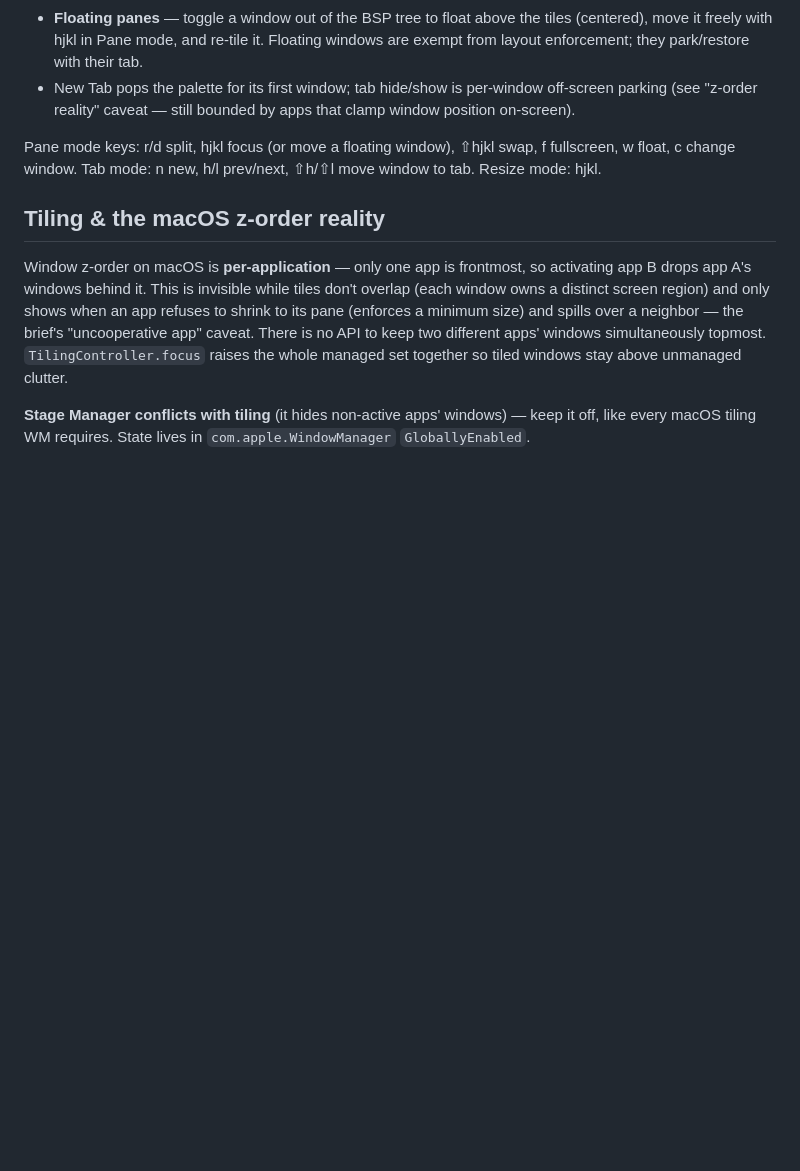
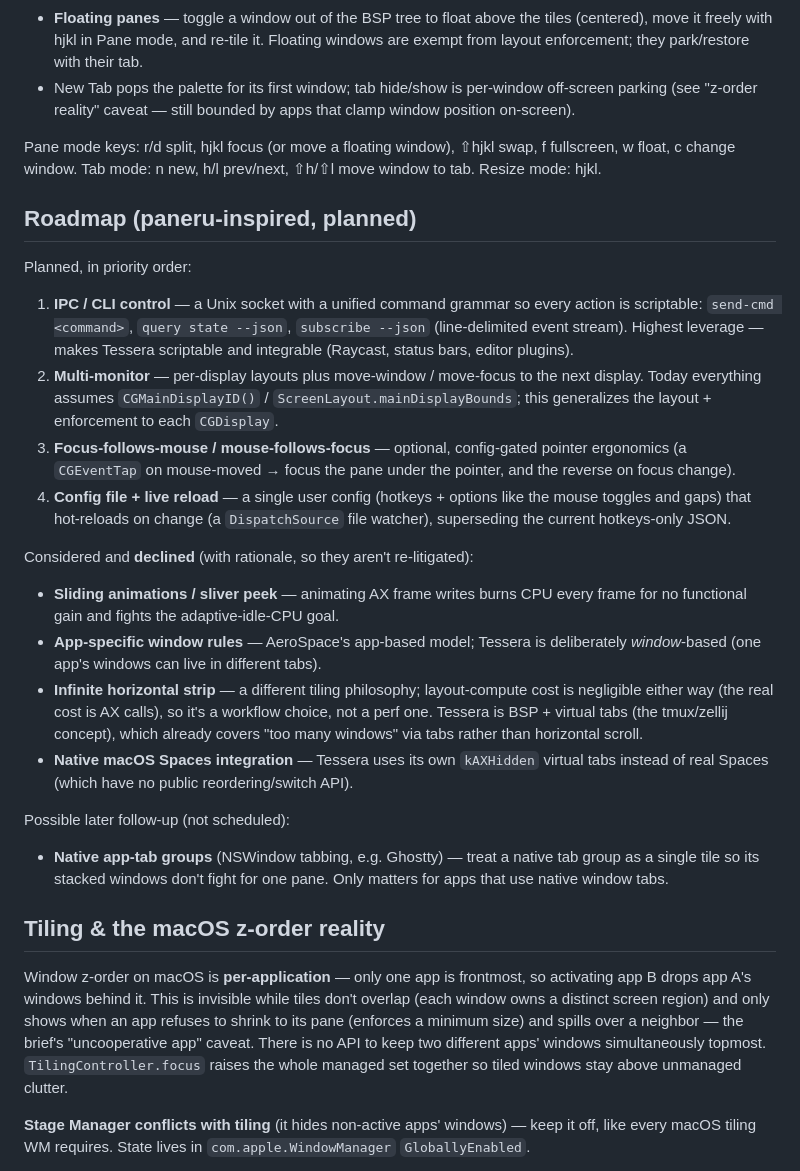
Before and after one commit to pa/tessera, a Markdown page: CLAUDE.md, the part around the change. GitHub-like rendering; blank space fills up the shorter version.

Commit message:
Add paneru-inspired roadmap: IPC/CLI, multi-monitor, mouse-focus, config reload
Document the next planned borrows in priority order (IPC socket, multi-monitor,
focus-follows-mouse, config + live reload) plus the features considered and
declined with rationale (animations, app rules, infinite strip, native Spaces)
so those aren't re-litigated. Native app-tab groups noted as a later follow-up.

Co-Authored-By: Claude Opus 4.8 <noreply@anthropic.com>

```diff
--- a/CLAUDE.md
+++ b/CLAUDE.md
@@ -215,6 +215,45 @@ Pane mode keys: r/d split, hjkl focus (or move a floating window), ⇧hjkl swap,
 f fullscreen, w float, c change window. Tab mode: n new, h/l prev/next,
 ⇧h/⇧l move window to tab. Resize mode: hjkl.
 
+## Roadmap (paneru-inspired, planned)
+
+Planned, in priority order:
+
+1. **IPC / CLI control** — a Unix socket with a unified command grammar so every
+   action is scriptable: `send-cmd <command>`, `query state --json`,
+   `subscribe --json` (line-delimited event stream). Highest leverage — makes
+   Tessera scriptable and integrable (Raycast, status bars, editor plugins).
+2. **Multi-monitor** — per-display layouts plus move-window / move-focus to the
+   next display. Today everything assumes `CGMainDisplayID()` /
+   `ScreenLayout.mainDisplayBounds`; this generalizes the layout + enforcement to
+   each `CGDisplay`.
+3. **Focus-follows-mouse / mouse-follows-focus** — optional, config-gated pointer
+   ergonomics (a `CGEventTap` on mouse-moved → focus the pane under the pointer,
+   and the reverse on focus change).
+4. **Config file + live reload** — a single user config (hotkeys + options like
+   the mouse toggles and gaps) that hot-reloads on change (a `DispatchSource`
+   file watcher), superseding the current hotkeys-only JSON.
+
+Considered and **declined** (with rationale, so they aren't re-litigated):
+
+- **Sliding animations / sliver peek** — animating AX frame writes burns CPU
+  every frame for no functional gain and fights the adaptive-idle-CPU goal.
+- **App-specific window rules** — AeroSpace's app-based model; Tessera is
+  deliberately *window*-based (one app's windows can live in different tabs).
+- **Infinite horizontal strip** — a different tiling philosophy; layout-compute
+  cost is negligible either way (the real cost is AX calls), so it's a workflow
+  choice, not a perf one. Tessera is BSP + virtual tabs (the tmux/zellij
+  concept), which already covers "too many windows" via tabs rather than
+  horizontal scroll.
+- **Native macOS Spaces integration** — Tessera uses its own `kAXHidden` virtual
+  tabs instead of real Spaces (which have no public reordering/switch API).
+
+Possible later follow-up (not scheduled):
+
+- **Native app-tab groups** (NSWindow tabbing, e.g. Ghostty) — treat a native
+  tab group as a single tile so its stacked windows don't fight for one pane.
+  Only matters for apps that use native window tabs.
+
 ## Tiling & the macOS z-order reality
 
 Window z-order on macOS is **per-application** — only one app is frontmost, so
```
